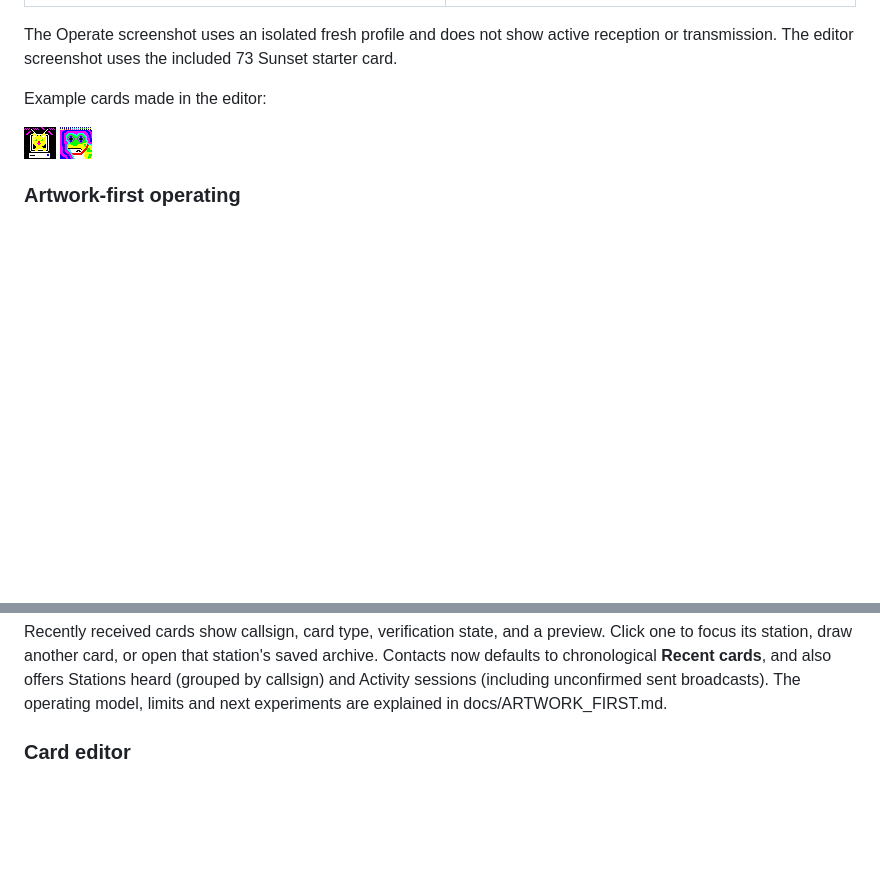
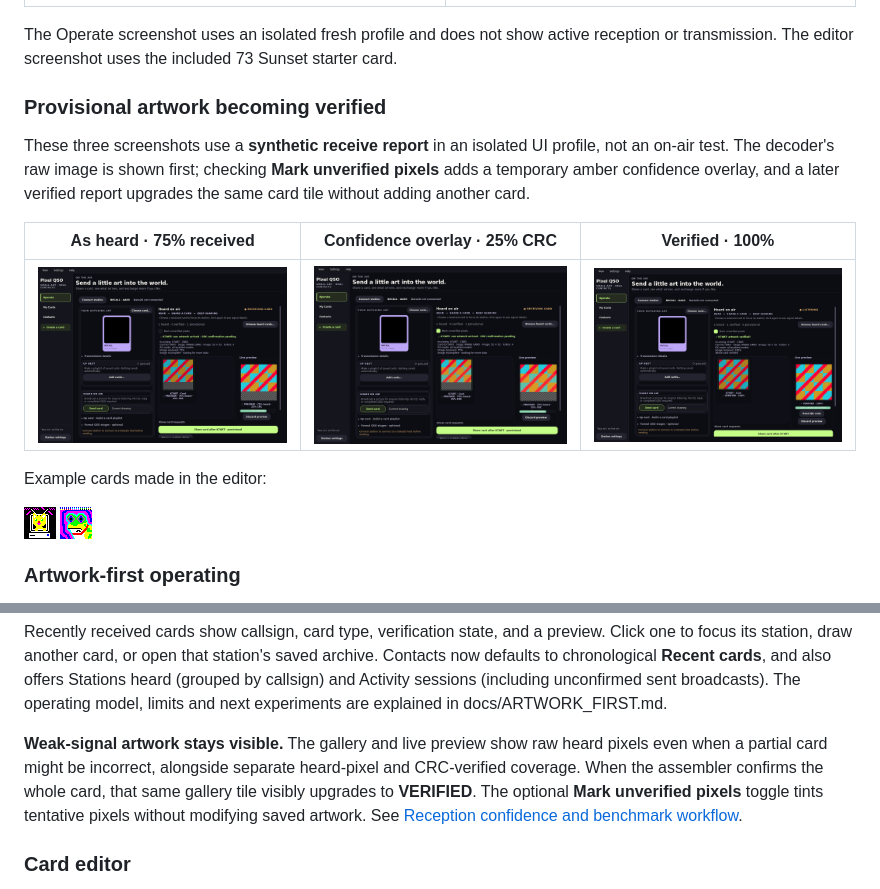
Before and after one commit to tcarwash/pixelqso, a Markdown page: README.md, 2 parts joined by grey strips. Drawn GitHub-style; pictures changed too: screenshots/reception-confidence.png (added), screenshots/reception-provisional.png (added), screenshots/reception-verified.png (added); blank space fills up the shorter version.

Commit message:
Show provisional artwork and progressive CRC confirmation

```diff
--- a/README.md
+++ b/README.md
@@ -21,6 +21,17 @@ See [copy framing and receiver details](tools/COPY_COMBINING.md) and
 The Operate screenshot uses an isolated fresh profile and does not show active
 reception or transmission. The editor screenshot uses the included 73 Sunset
 starter card.
+
+### Provisional artwork becoming verified
+
+These three screenshots use a **synthetic receive report** in an isolated UI
+profile, not an on-air test. The decoder's raw image is shown first; checking
+**Mark unverified pixels** adds a temporary amber confidence overlay, and a
+later verified report upgrades the same card tile without adding another card.
+
+| As heard · 75% received | Confidence overlay · 25% CRC | Verified · 100% |
+| --- | --- | --- |
+| <img src="screenshots/reception-provisional.png" alt="Raw pixel art at 75 percent reception with provisional label" width="280"> | <img src="screenshots/reception-confidence.png" alt="Amber overlay on raw pixels that have not passed CRC" width="280"> | <img src="screenshots/reception-verified.png" alt="Same received card now marked 100 percent verified" width="280"> |
 
 Example cards made in the editor:
 
@@ -48,6 +59,13 @@ station's saved archive. Contacts now defaults to chronological **Recent cards**
 and also offers Stations heard (grouped by callsign) and Activity sessions
 (including unconfirmed sent broadcasts). The operating model, limits and next
 experiments are explained in docs/ARTWORK_FIRST.md.
+
+**Weak-signal artwork stays visible.** The gallery and live preview show raw
+heard pixels even when a partial card might be incorrect, alongside separate
+heard-pixel and CRC-verified coverage. When the assembler confirms the whole
+card, that same gallery tile visibly upgrades to **VERIFIED**. The optional
+**Mark unverified pixels** toggle tints tentative pixels without modifying
+saved artwork. See [Reception confidence and benchmark workflow](docs/RECEPTION-CONFIDENCE.md).
 
 ### Card editor
 
```
Also changed, not shown: docs/ARTWORK_FIRST.md (+3 -0 lines), docs/RECEPTION-CONFIDENCE.md (added, +77 -0 lines), 10 other files.
